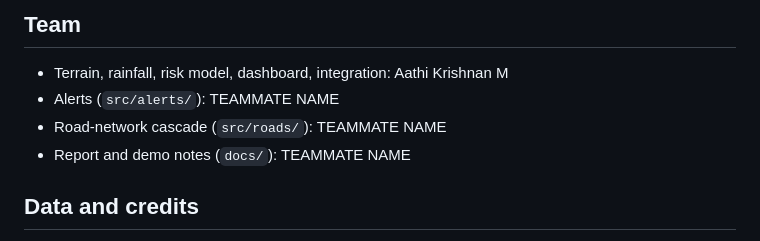
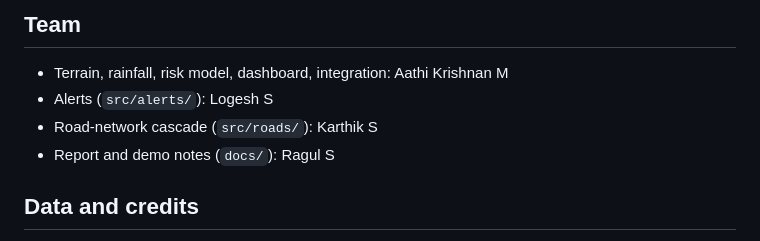
Before and after one commit to Aathi06/landslide-ews, a Markdown page: README.md, the part around the change. Drawn GitHub-style.

```diff
--- a/README.md
+++ b/README.md
@@ -75,9 +75,9 @@ Telegram: set `EWS_ALERTS_SEND=1`, `TELEGRAM_BOT_TOKEN` and `TELEGRAM_CHAT_ID`.
 
 ## Team
 - Terrain, rainfall, risk model, dashboard, integration: Aathi Krishnan M
-- Alerts (`src/alerts/`): TEAMMATE NAME
-- Road-network cascade (`src/roads/`): TEAMMATE NAME
-- Report and demo notes (`docs/`): TEAMMATE NAME
+- Alerts (`src/alerts/`): Logesh S
+- Road-network cascade (`src/roads/`): Karthik S
+- Report and demo notes (`docs/`): Ragul S
 
 ## Data and credits
 NASA Global Landslide Catalog; Copernicus DEM GLO-30; Open-Meteo (ERA5 and forecast); OpenStreetMap contributors;
```
